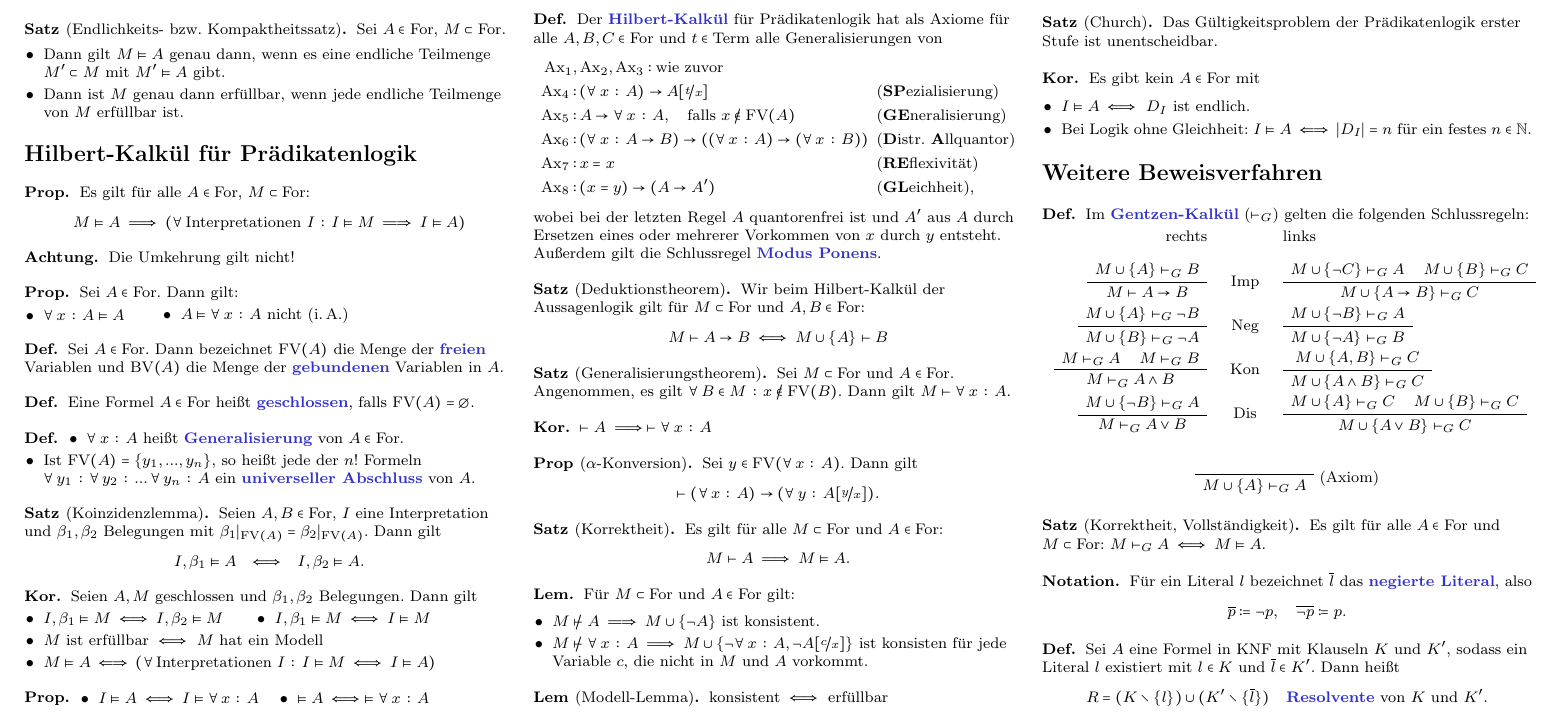
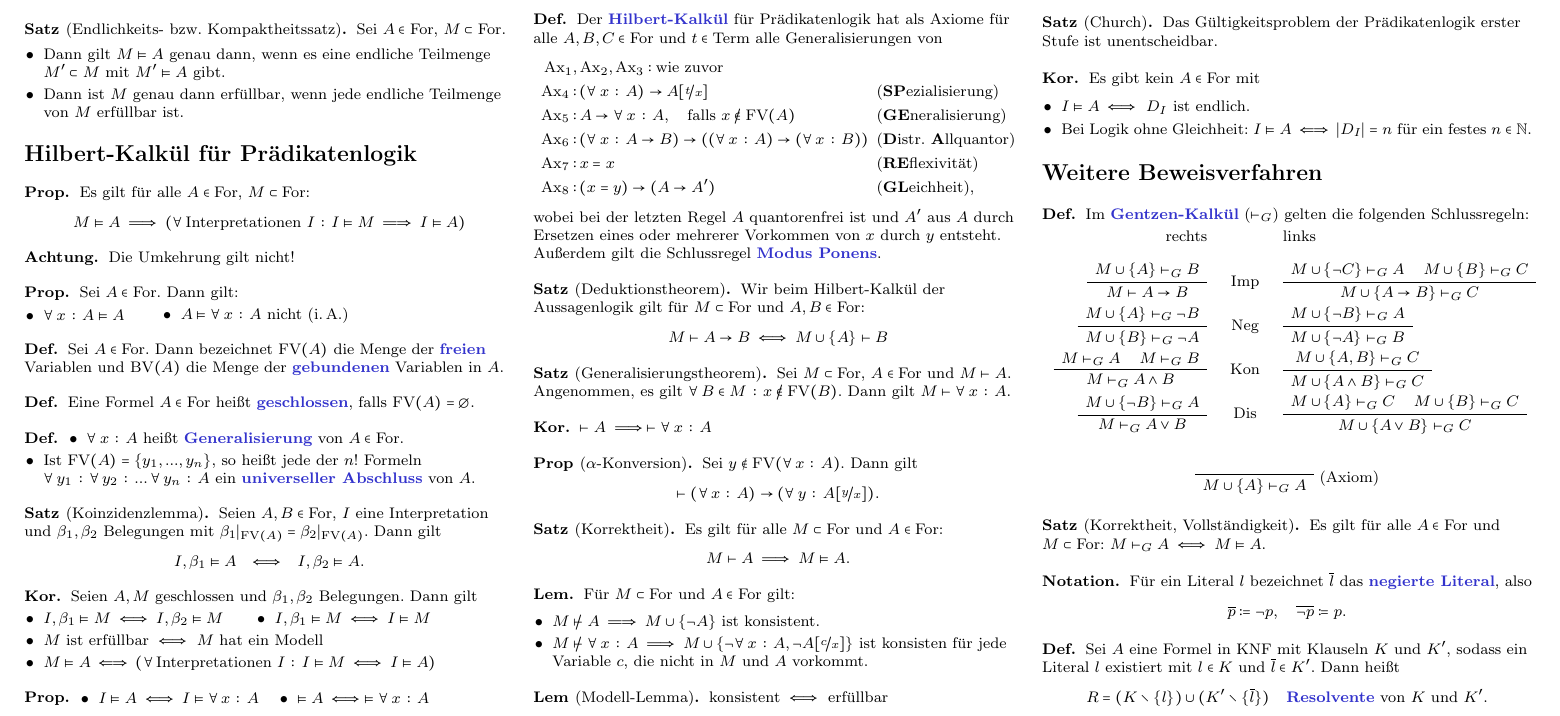
Before and after one commit to timjb/uni-spicker, a LaTeX document (logik.tex): part of page 2 of 3, cut so that both start at the same text. Compiled offline with pdfLaTeX.

Commit message:
Logik: Zwei kleine Fehler

```diff
--- a/logik.tex
+++ b/logik.tex
@@ -522,7 +522,7 @@
 
 % 3.12.
 \begin{satz}[Generalisierungstheorem]
-  Sei $M \subset \For$ und $A \in \For$. Angenommen, es gilt $\fa{B \in M} x \not\in \FV(B)$. Dann gilt $M \vdash \fa{x} A$.
+  Sei $M \subset \For$, $A \in \For$ und $M \vdash A$. Angenommen, es gilt $\fa{B \in M} x \not\in \FV(B)$. Dann gilt $M \vdash \fa{x} A$.
 \end{satz}
 
 % 3.13.
@@ -532,7 +532,7 @@
 
 % 3.14.
 \begin{prop}[$\alpha$-Konversion]
-  Sei $y \in \FV(\fa{x} A)$. Dann gilt
+  Sei $y \notin \FV(\fa{x} A)$. Dann gilt
   \[ \vdash (\fa{x} A) \to (\fa{y} A[\subst{y}{x}]). \]
 \end{prop}
 
```
